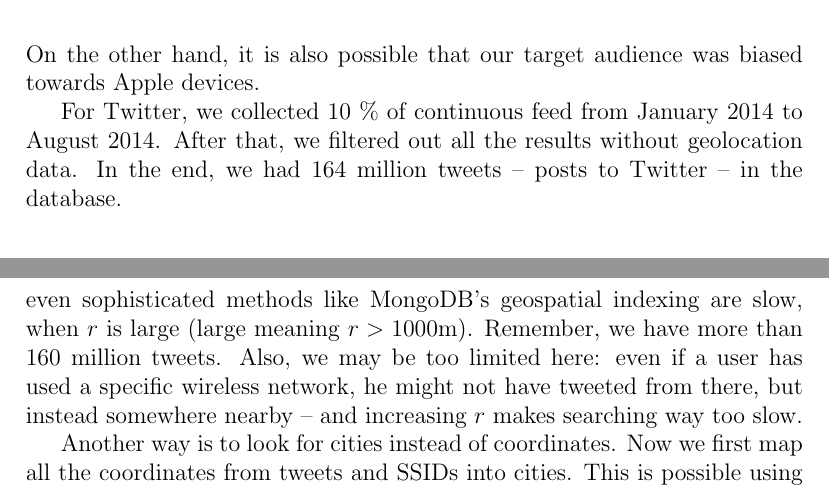
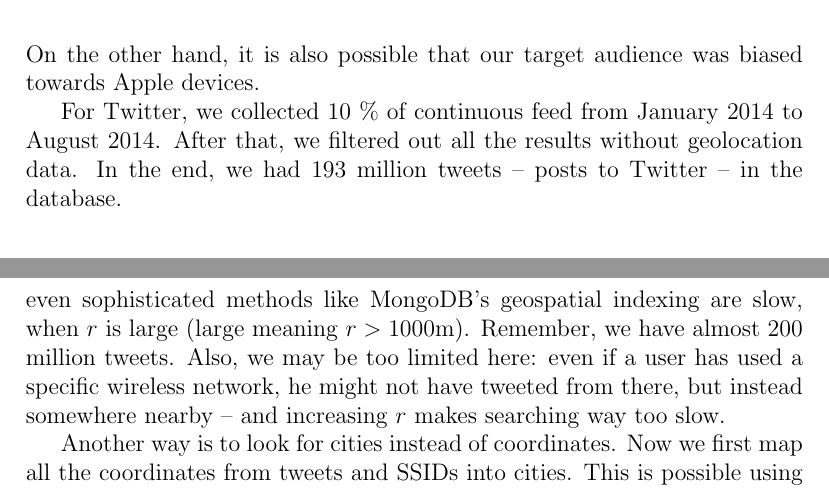
Before and after one commit to pekko/masterthesis, a LaTeX thesis (tex/thesis.tex): two parts of pages 52 and 59 of 80, joined at a grey line, cut so that both start at the same text. Compiled offline with pdfLaTeX.

Commit message:
update tweet count

```diff
--- a/tex/thesis.tex
+++ b/tex/thesis.tex
@@ -1320,8 +1320,7 @@ Manufacturer distribution is shown in Figure~\ref{fig:manufacturers}. Today's sm
     \label{fig:manufacturers}
 \end{figure}
 
-% TODO UPDATE
-For Twitter, we collected 10~\% of continuous feed from January 2014 to August 2014. After that, we filtered out all the results without geolocation data. In the end, we had 164 million tweets -- posts to Twitter -- in the database.
+For Twitter, we collected 10~\% of continuous feed from January 2014 to August 2014. After that, we filtered out all the results without geolocation data. In the end, we had 193 million tweets -- posts to Twitter -- in the database.
 
 \section{Clustering}
 \label{sec:practical_clustering}
@@ -1489,8 +1488,7 @@ We can approach the problem in two ways. First, we use coordinates and distance,
 $d\left( (x_0,y_0), (x_1,y_1) \right)$
 is smaller than certain search radius $r$, a parameter. Save the Twitter users with those location. Repeat for every SSID in one device's SSID list. After that, count the number of locations for every user: if the number is large enough -- threshold given as a parameter -- this might be a match. First verification can be to check if the user was nearby capture location at capture time, or somewhere else.
 
-% TODO UPDATE tweet count:
-This approach has a couple of problems. It is computationally heavy, and even sophisticated methods like MongoDB's geospatial indexing are slow, when $r$ is large (large meaning $r>1000 \text{m}$). Remember, we have more than 160 million tweets. Also, we may be too limited here: even if a user has used a specific wireless network, he might not have tweeted from there, but instead somewhere nearby -- and increasing $r$ makes searching way too slow.
+This approach has a couple of problems. It is computationally heavy, and even sophisticated methods like MongoDB's geospatial indexing are slow, when $r$ is large (large meaning $r>1000 \text{m}$). Remember, we have almost 200 million tweets. Also, we may be too limited here: even if a user has used a specific wireless network, he might not have tweeted from there, but instead somewhere nearby -- and increasing $r$ makes searching way too slow.
 
 Another way is to look for cities instead of coordinates. Now we first map all the coordinates from tweets and SSIDs into cities. This is possible using free GeoNames database~\cite{geonames}. Next, we do exactly same kind of search as previously, but this time the condition is that cities match exactly, which is very fast operation using well-studied indexing algorithms. Once again, we count the matching cities and compare to threshold.
 
```
